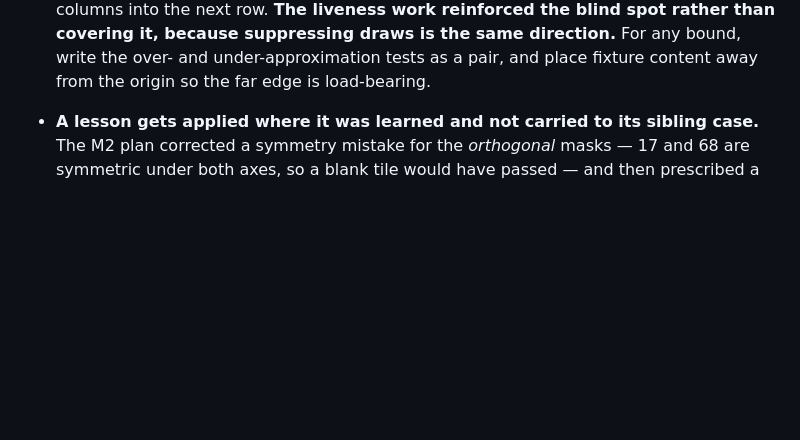
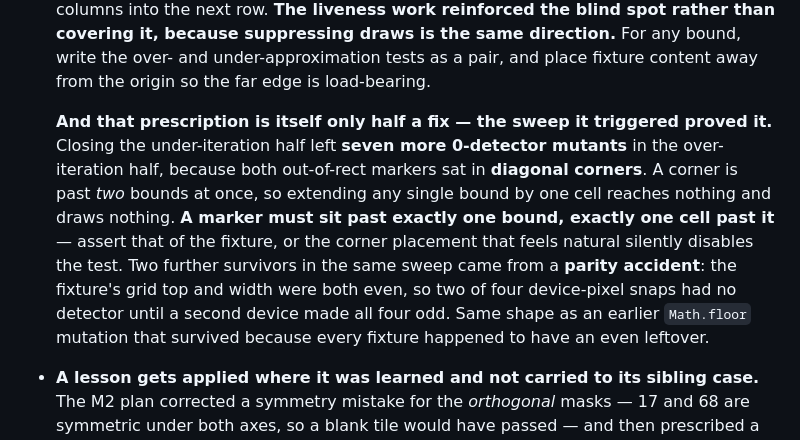
Before and after one commit to raziel-gershoni/mini-motorways-clone, a Markdown page: docs/superpowers/testing-defect-catalogue.md, the part around the change. Drawn GitHub-style; blank space fills up the shorter version.

Commit message:
docs: the both-directions rule was itself only half a fix
The sweep triggered by M2 Task 5's I1 found seven more 0-detector mutants
in the over-iteration half, after the under-iteration half was closed.
Both out-of-rect markers sat in diagonal corners, and a corner is past two
bounds at once — so extending any single bound by one cell reaches
nothing and draws nothing.

A marker must sit past exactly one bound, exactly one cell past it, and
the fixture should assert that of itself. The corner placement that feels
natural silently disables the test.

Two further survivors in the same sweep came from a parity accident: the
fixture's grid top and width were both even, so two of four device-pixel
snaps had no detector until a second device made all four odd. Same shape
as an earlier Math.floor mutation that survived because every fixture
happened to have an even leftover.

Co-Authored-By: Claude Opus 5 (1M context) <noreply@anthropic.com>
Claude-Session: https://claude.ai/code/session_01P7U1VshXa8t3sv8iRHBot8

```diff
--- a/docs/superpowers/testing-defect-catalogue.md
+++ b/docs/superpowers/testing-defect-catalogue.md
@@ -34,6 +34,8 @@ Plans do not state expected test counts. The author got them wrong five times.
 - **A truncated view of test output silently undercounts detectors.** M2 Task 2's first mutation battery reported detector counts about two low across the board, because it measured by piping vitest through `head` — which cuts the failure list before the end. Re-measured off vitest's own `Tests N failed` summary line, every count moved up. A detector count is evidence about how well-covered a behaviour is; measuring it through a truncating pipe biases every number in one direction, and the bias is invisible because the output still looks like output.
 - **A fixture can be too PERMISSIVE to exercise its own guard, which is the mirror of being too narrow.** M2's liveness fixture set its revealed rect to the whole board, so the `inside()` bounds check never excluded anything and deleting it survived. The predicted failure had been the opposite — dead slots parked at cell 0, *outside* the rect, so the bounds check would do the work instead of the liveness prefix. Both produce a green 0-detector. **A guard needs a fixture where something is on each side of it**: a rect strictly smaller than the board, with live and dead slots both inside the drawn region.
 - **A whole battery can test one DIRECTION of a bound and never the other.** M2 Task 5's draw tests asked, thoroughly and in many forms, whether the renderer draws *too much* — outside the revealed rect, past a liveness prefix, into a dead slot. Nothing asked whether it draws *enough*. Shrinking `xEnd` or `yEnd` on two different loops left **all 178 tests green**, because every fixture's content happened to sit in the rect's top-left corner; on the real camera the same mutation drops eight board rows and wraps three columns into the next row. **The liveness work reinforced the blind spot rather than covering it, because suppressing draws is the same direction.** For any bound, write the over- and under-approximation tests as a pair, and place fixture content away from the origin so the far edge is load-bearing.
+
+  **And that prescription is itself only half a fix — the sweep it triggered proved it.** Closing the under-iteration half left **seven more 0-detector mutants** in the over-iteration half, because both out-of-rect markers sat in **diagonal corners**. A corner is past *two* bounds at once, so extending any single bound by one cell reaches nothing and draws nothing. **A marker must sit past exactly one bound, exactly one cell past it** — assert that of the fixture, or the corner placement that feels natural silently disables the test. Two further survivors in the same sweep came from a **parity accident**: the fixture's grid top and width were both even, so two of four device-pixel snaps had no detector until a second device made all four odd. Same shape as an earlier `Math.floor` mutation that survived because every fixture happened to have an even leftover.
 - **A lesson gets applied where it was learned and not carried to its sibling case.** The M2 plan corrected a symmetry mistake for the *orthogonal* masks — 17 and 68 are symmetric under both axes, so a blank tile would have passed — and then prescribed a mask list that left every permutation of the *diagonal* bits invariant. The brief "already made this exact argument for the orthogonals and did not carry it across." The same shape hit M1c twice: an implementer decomposed a compound mutation for the cap check unprompted, then left the identical compound uncovered in a predicate two functions away. **When you fix an instance, name the class and search for its siblings** — the second instance is usually one grep away and nobody looks, because the lesson feels spent.
 - **A test that pins a property nothing depends on reads exactly like one that matters.** `lineJoin` is set on the atlas context, but every spoke is its own two-point subpath and a two-point subpath has no join — so the assignment is inert and its only detector is the assertion that the assignment happened. Keeping it is right (the spec mandates it, and the first multi-segment subpath would silently inherit a miter), but it must be **labelled inert**, or a future reader treats a decorative assertion as a load-bearing one.
 - **A stated limit of the test harness can be wrong, and the wrongness hides exactly the defect it excuses.** M2 Task 4's atlas stub records drawing commands, not pixels, and its report listed what it therefore "cannot observe" — including *the round cap's pixel footprint*, filed as a browser property only the deploy could check. It was not: cap overflow is arithmetic derivable from the recorded endpoints plus the recorded `lineWidth`. Sitting under that excuse was a real bug — a zero-gutter atlas grid where every round cap bleeds into the neighbouring tile, so **248 of 256 tiles carried foreign ink**, a dead end rendered as a through-road and an elbow as a four-way crossing. **A "cannot observe" list is a claim about the harness that needs the same scrutiny as a claim about the code**; write it as a derivation, not an intuition, and re-derive it whenever it is used to skip something.
```
